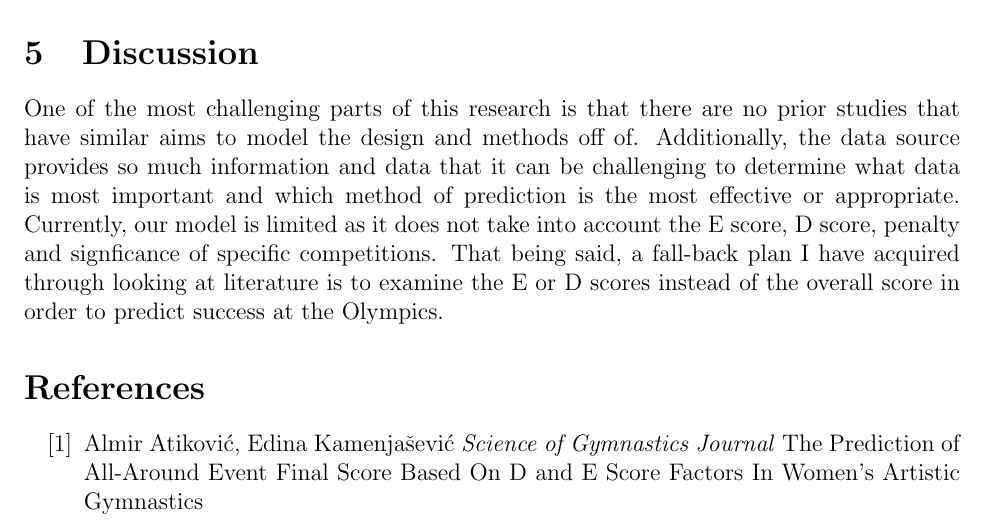
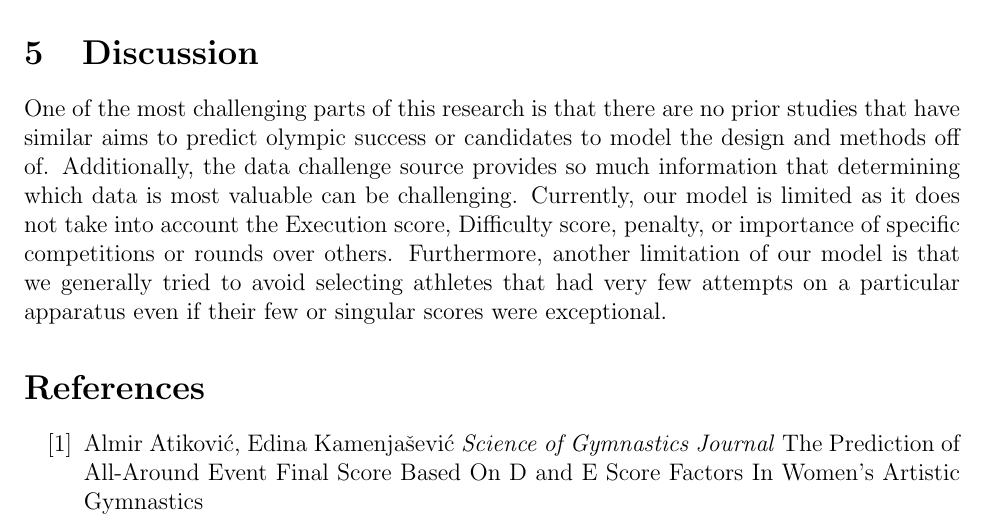
Before and after one commit to statds/course-paper-or-presentation-KathleenHoulihan, a LaTeX paper (manuscript/coursepaper.tex): part of page 3 of 4, cut so that both start at the same text. Compiled offline with pdfLaTeX; a missing bibliography style is replaced by a similar one.

Commit message:
updated discussion to reflect new limitations we have discussed regarding our model

```diff
--- a/manuscript/coursepaper.tex
+++ b/manuscript/coursepaper.tex
@@ -134,12 +134,12 @@ From these computations we will be able to predict the leader board and medal di
 \label{sec:dis}
 
 One of the most challenging parts of this research is that there are no prior studies that have similar
-aims to model the design and methods off of. Additionally, the data source provides so much information
-and data that it can be challenging to determine what data is most important and which method of prediction
-is the most effective or appropriate. Currently, our model is limited as it does not take into account the
-E score, D score, penalty and signficance of specific competitions. That being said, a fall-back plan I have
-acquired through looking at literature is to examine the E or D scores instead of the overall score in order
-to predict success at the Olympics.
+aims to predict olympic success or candidates to model the design and methods off of. Additionally,
+the data challenge source provides so much information that determining which data is most valuable
+can be challenging. Currently, our model is limited as it does not take into account the
+Execution score, Difficulty score, penalty, or importance of specific competitions or rounds over others.
+Furthermore, another limitation of our model is that we generally tried to avoid selecting athletes that
+had very few attempts on a particular apparatus even if their few or singular scores were exceptional.
 
 \begin{thebibliography}{999}
   \bibitem{D and E score Predictions}
```
